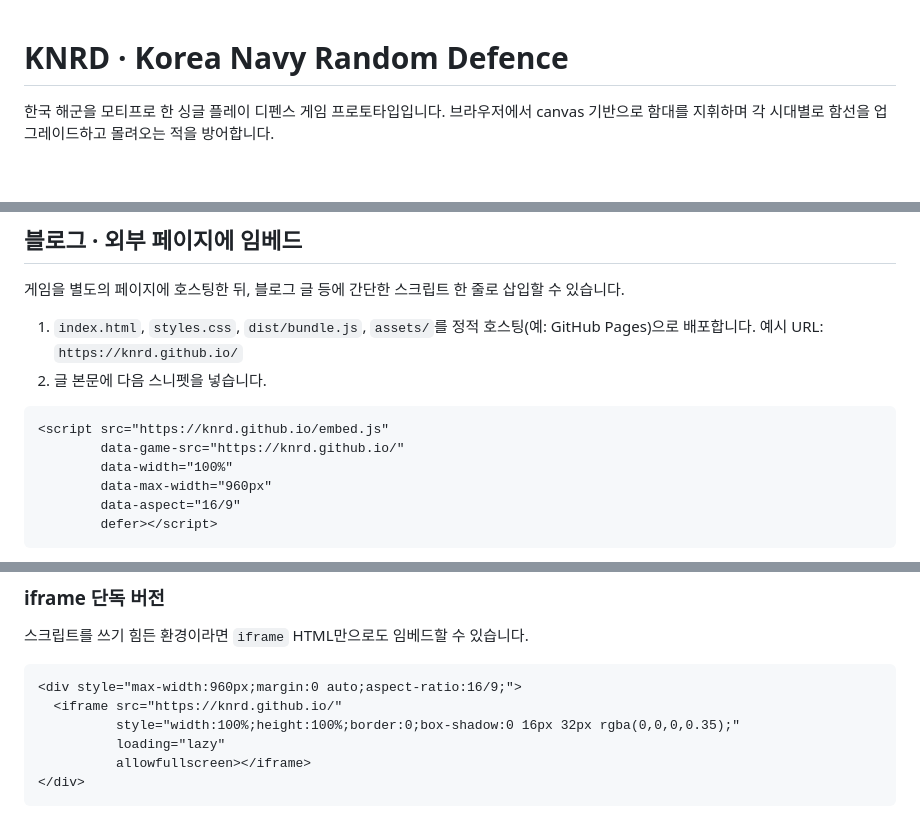
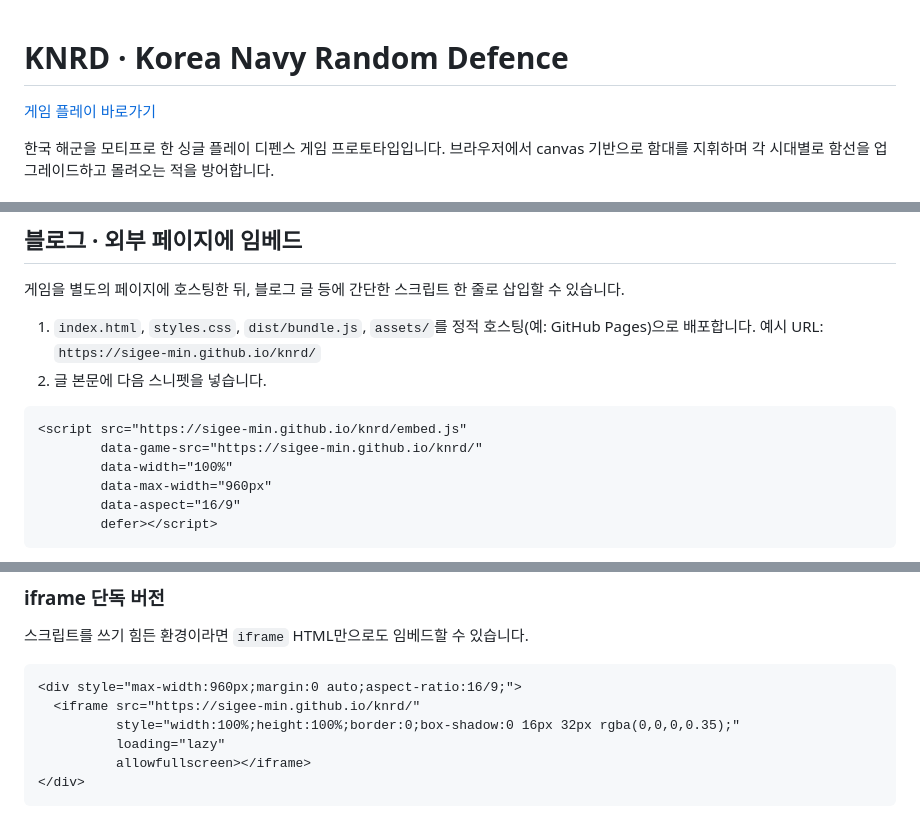
Before and after one commit to sigee-min/knrd, a Markdown page: README.md, 3 parts joined by grey strips. Drawn GitHub-style; blank space fills up the shorter version.

Commit message:
fix: README.md URL

````diff
--- a/README.md
+++ b/README.md
@@ -1,4 +1,6 @@
 # KNRD · Korea Navy Random Defence
+
+[게임 플레이 바로가기](https://sigee-min.github.io/knrd/)
 
 한국 해군을 모티프로 한 싱글 플레이 디펜스 게임 프로토타입입니다. 브라우저에서 canvas 기반으로 함대를 지휘하며 각 시대별로 함선을 업그레이드하고 몰려오는 적을 방어합니다.
 
@@ -43,12 +45,12 @@
 ## 블로그 · 외부 페이지에 임베드
 게임을 별도의 페이지에 호스팅한 뒤, 블로그 글 등에 간단한 스크립트 한 줄로 삽입할 수 있습니다.
 
-1. `index.html`, `styles.css`, `dist/bundle.js`, `assets/`를 정적 호스팅(예: GitHub Pages)으로 배포합니다. 예시 URL: `https://knrd.github.io/`
+1. `index.html`, `styles.css`, `dist/bundle.js`, `assets/`를 정적 호스팅(예: GitHub Pages)으로 배포합니다. 예시 URL: `https://sigee-min.github.io/knrd/`
 2. 글 본문에 다음 스니펫을 넣습니다.
 
 ```html
-<script src="https://knrd.github.io/embed.js"
-        data-game-src="https://knrd.github.io/"
+<script src="https://sigee-min.github.io/knrd/embed.js"
+        data-game-src="https://sigee-min.github.io/knrd/"
         data-width="100%"
         data-max-width="960px"
         data-aspect="16/9"
@@ -67,7 +69,7 @@
 
 ```html
 <div style="max-width:960px;margin:0 auto;aspect-ratio:16/9;">
-  <iframe src="https://knrd.github.io/"
+  <iframe src="https://sigee-min.github.io/knrd/"
           style="width:100%;height:100%;border:0;box-shadow:0 16px 32px rgba(0,0,0,0.35);"
           loading="lazy"
           allowfullscreen></iframe>
````
